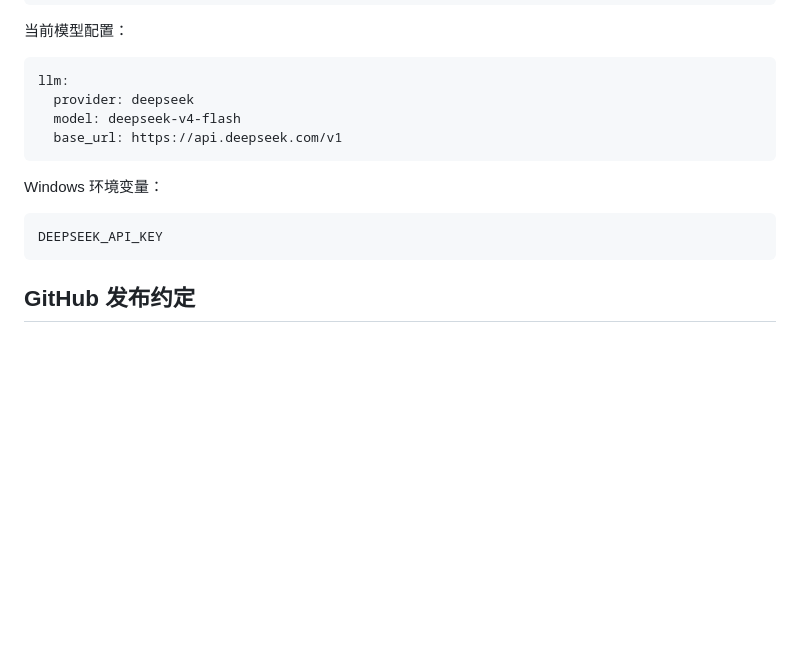
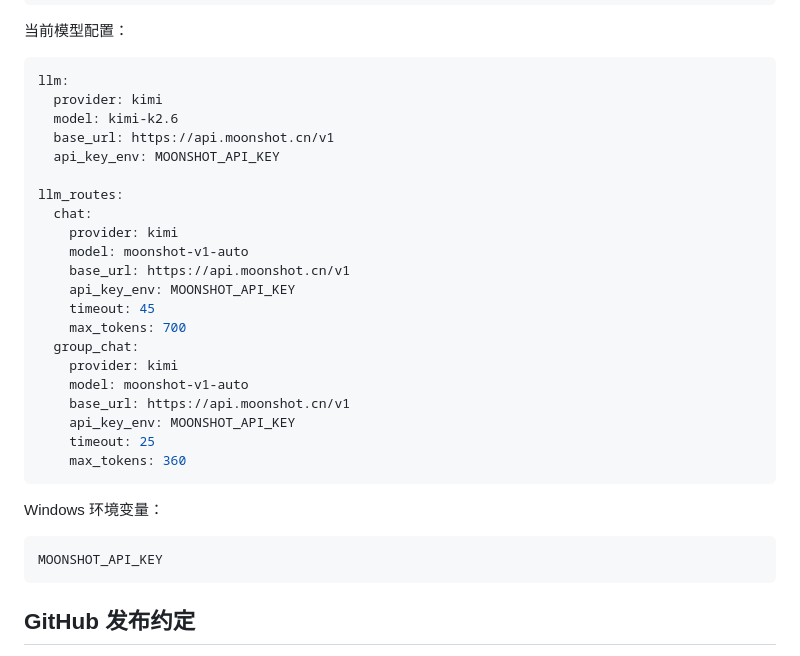
Before and after one commit to thefoolsparkle-oss/project-mnemosyne, a Markdown page: SYSTEM_PLAN.md, the part around the change. Rendered like a GitHub page; blank space fills up the shorter version.

Commit message:
Update plan LLM config docs

````diff
--- a/SYSTEM_PLAN.md
+++ b/SYSTEM_PLAN.md
@@ -62,15 +62,32 @@ node --check admin_web\admin.js
 
 ```yaml
 llm:
-  provider: deepseek
-  model: deepseek-v4-flash
-  base_url: https://api.deepseek.com/v1
+  provider: kimi
+  model: kimi-k2.6
+  base_url: https://api.moonshot.cn/v1
+  api_key_env: MOONSHOT_API_KEY
+
+llm_routes:
+  chat:
+    provider: kimi
+    model: moonshot-v1-auto
+    base_url: https://api.moonshot.cn/v1
+    api_key_env: MOONSHOT_API_KEY
+    timeout: 45
+    max_tokens: 700
+  group_chat:
+    provider: kimi
+    model: moonshot-v1-auto
+    base_url: https://api.moonshot.cn/v1
+    api_key_env: MOONSHOT_API_KEY
+    timeout: 25
+    max_tokens: 360
 ```
 
 Windows 环境变量：
 
 ```text
-DEEPSEEK_API_KEY
+MOONSHOT_API_KEY
 ```
 
 ## GitHub 发布约定
````
